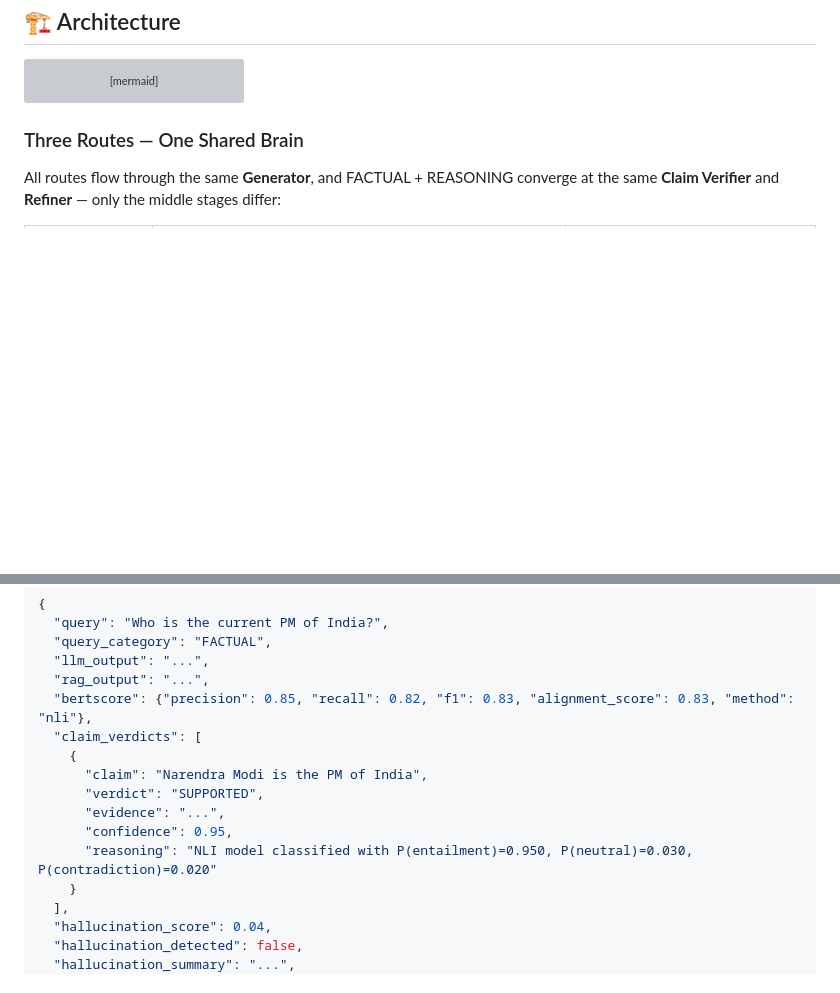
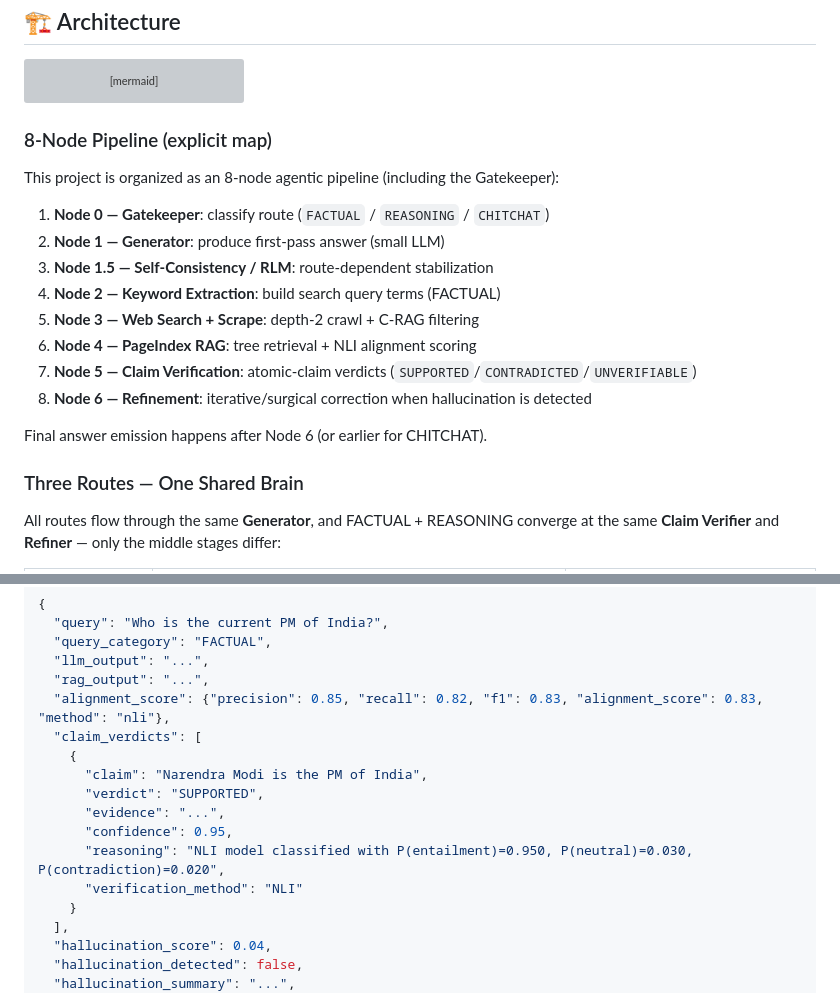
Before and after one commit to Suhas-123-cell/Hallu-Check, a Markdown page: README.md, 2 parts joined by grey strips. Drawn GitHub-style; blank space fills up the shorter version; grey boxes are pictures that could not be loaded.

````diff
--- a/README.md
+++ b/README.md
@@ -64,6 +64,21 @@ flowchart TD
 
     REF --> OUT
 ```
+
+  ### 8-Node Pipeline (explicit map)
+
+  This project is organized as an 8-node agentic pipeline (including the Gatekeeper):
+
+  1. **Node 0 — Gatekeeper**: classify route (`FACTUAL` / `REASONING` / `CHITCHAT`)
+  2. **Node 1 — Generator**: produce first-pass answer (small LLM)
+  3. **Node 1.5 — Self-Consistency / RLM**: route-dependent stabilization
+  4. **Node 2 — Keyword Extraction**: build search query terms (FACTUAL)
+  5. **Node 3 — Web Search + Scrape**: depth-2 crawl + C-RAG filtering
+  6. **Node 4 — PageIndex RAG**: tree retrieval + NLI alignment scoring
+  7. **Node 5 — Claim Verification**: atomic-claim verdicts (`SUPPORTED`/`CONTRADICTED`/`UNVERIFIABLE`)
+  8. **Node 6 — Refinement**: iterative/surgical correction when hallucination is detected
+
+  Final answer emission happens after Node 6 (or earlier for CHITCHAT).
 
 ### Three Routes — One Shared Brain
 
@@ -248,14 +263,15 @@ curl -X POST http://localhost:8000/generate \
   "query_category": "FACTUAL",
   "llm_output": "...",
   "rag_output": "...",
-  "bertscore": {"precision": 0.85, "recall": 0.82, "f1": 0.83, "alignment_score": 0.83, "method": "nli"},
+  "alignment_score": {"precision": 0.85, "recall": 0.82, "f1": 0.83, "alignment_score": 0.83, "method": "nli"},
   "claim_verdicts": [
     {
       "claim": "Narendra Modi is the PM of India",
       "verdict": "SUPPORTED",
       "evidence": "...",
       "confidence": 0.95,
-      "reasoning": "NLI model classified with P(entailment)=0.950, P(neutral)=0.030, P(contradiction)=0.020"
+      "reasoning": "NLI model classified with P(entailment)=0.950, P(neutral)=0.030, P(contradiction)=0.020",
+      "verification_method": "NLI"
     }
   ],
   "hallucination_score": 0.04,
````
